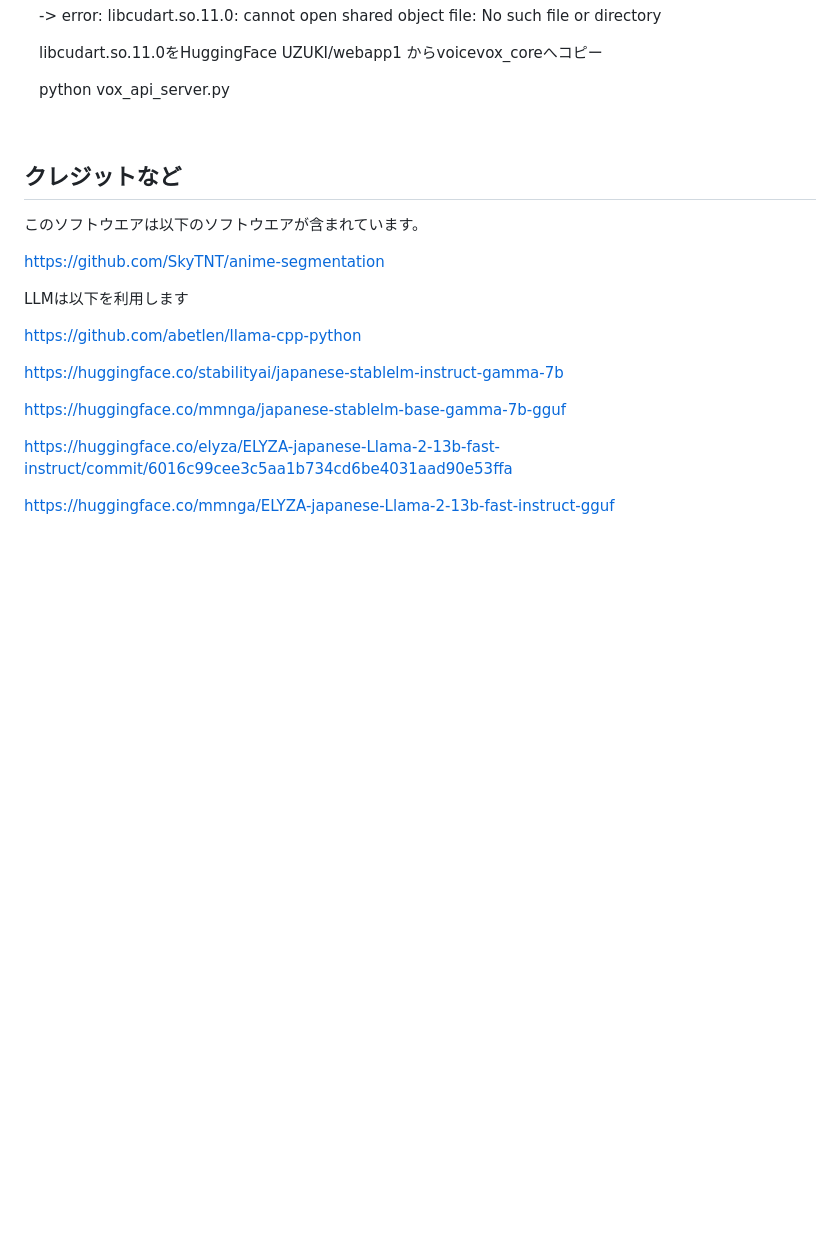
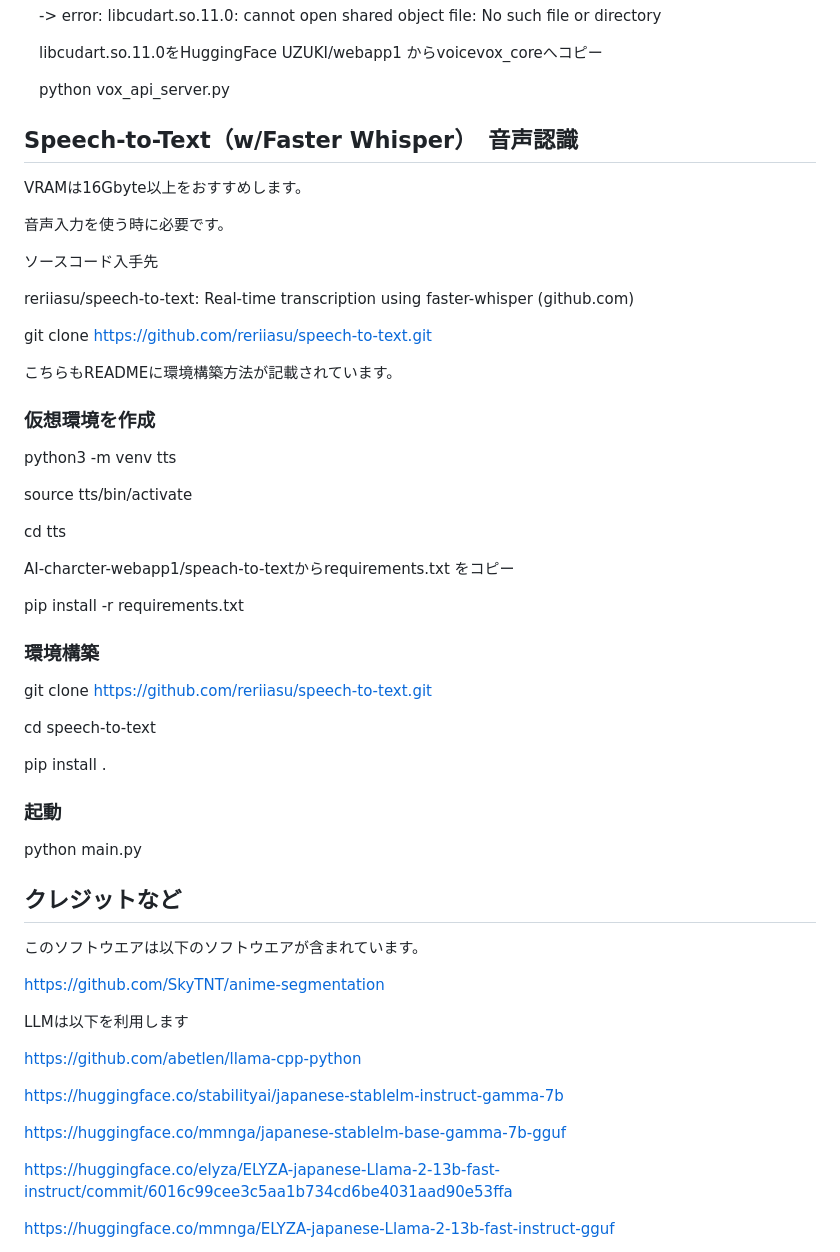
Before and after one commit to animede/AI-character-webapp1, a Markdown page: README.md, the part around the change. Drawn GitHub-style; blank space fills up the shorter version.

```diff
--- a/README.md
+++ b/README.md
@@ -244,7 +244,43 @@
 
 
 
+## Speech-to-Text（w/Faster Whisper）　音声認識
 
+VRAMは16Gbyte以上をおすすめします。
+
+音声入力を使う時に必要です。
+
+ソースコード入手先
+
+reriiasu/speech-to-text: Real-time transcription using faster-whisper (github.com)
+
+git clone https://github.com/reriiasu/speech-to-text.git
+
+こちらもREADMEに環境構築方法が記載されています。
+
+### 仮想環境を作成
+
+python3 -m venv  tts
+
+source tts/bin/activate
+
+cd tts
+
+AI-charcter-webapp1/speach-to-textからrequirements.txt をコピー
+
+pip install -r requirements.txt
+
+### 環境構築
+
+git clone https://github.com/reriiasu/speech-to-text.git
+
+cd speech-to-text
+
+pip install .
+
+### 起動
+
+python main.py
 
 
 
```
